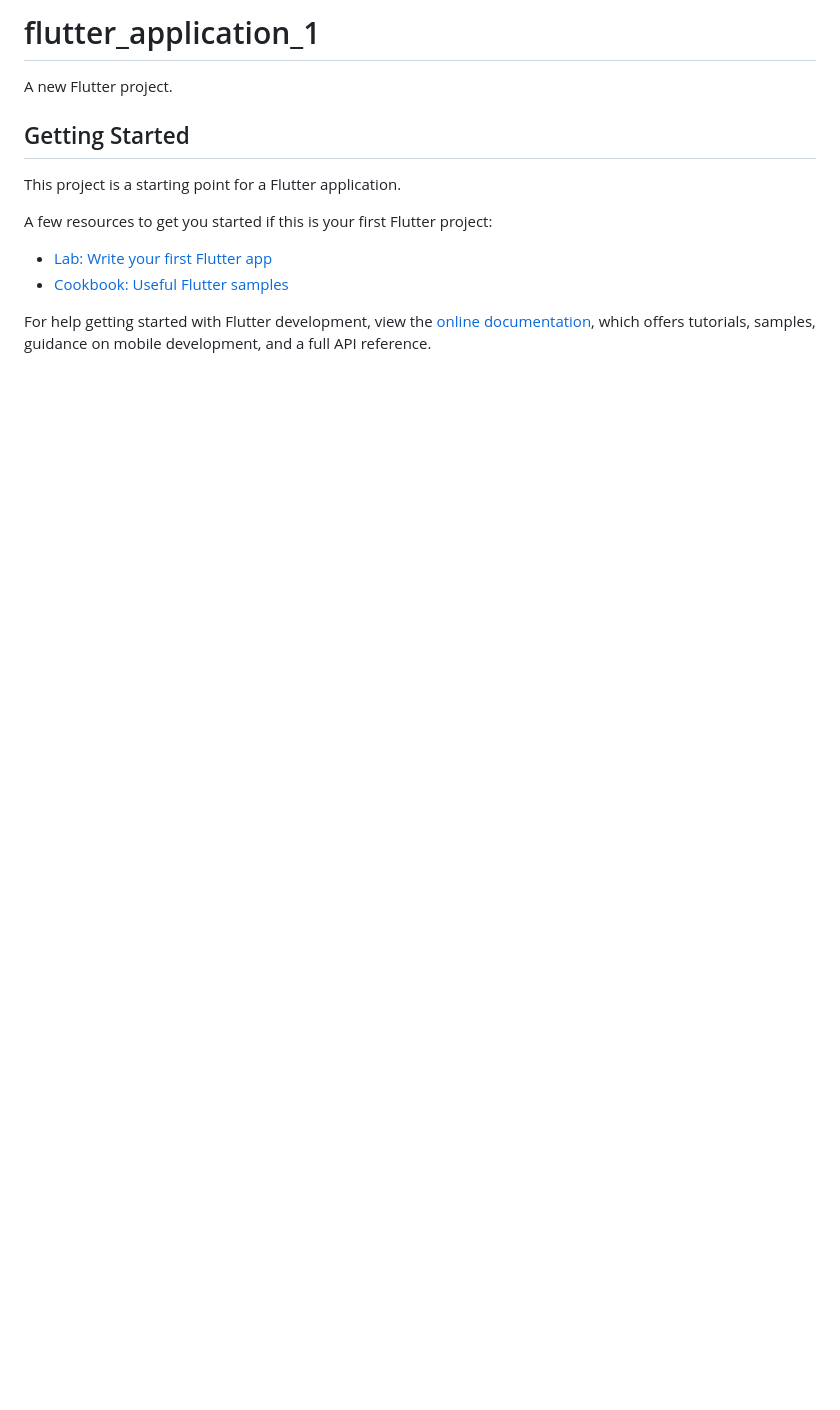
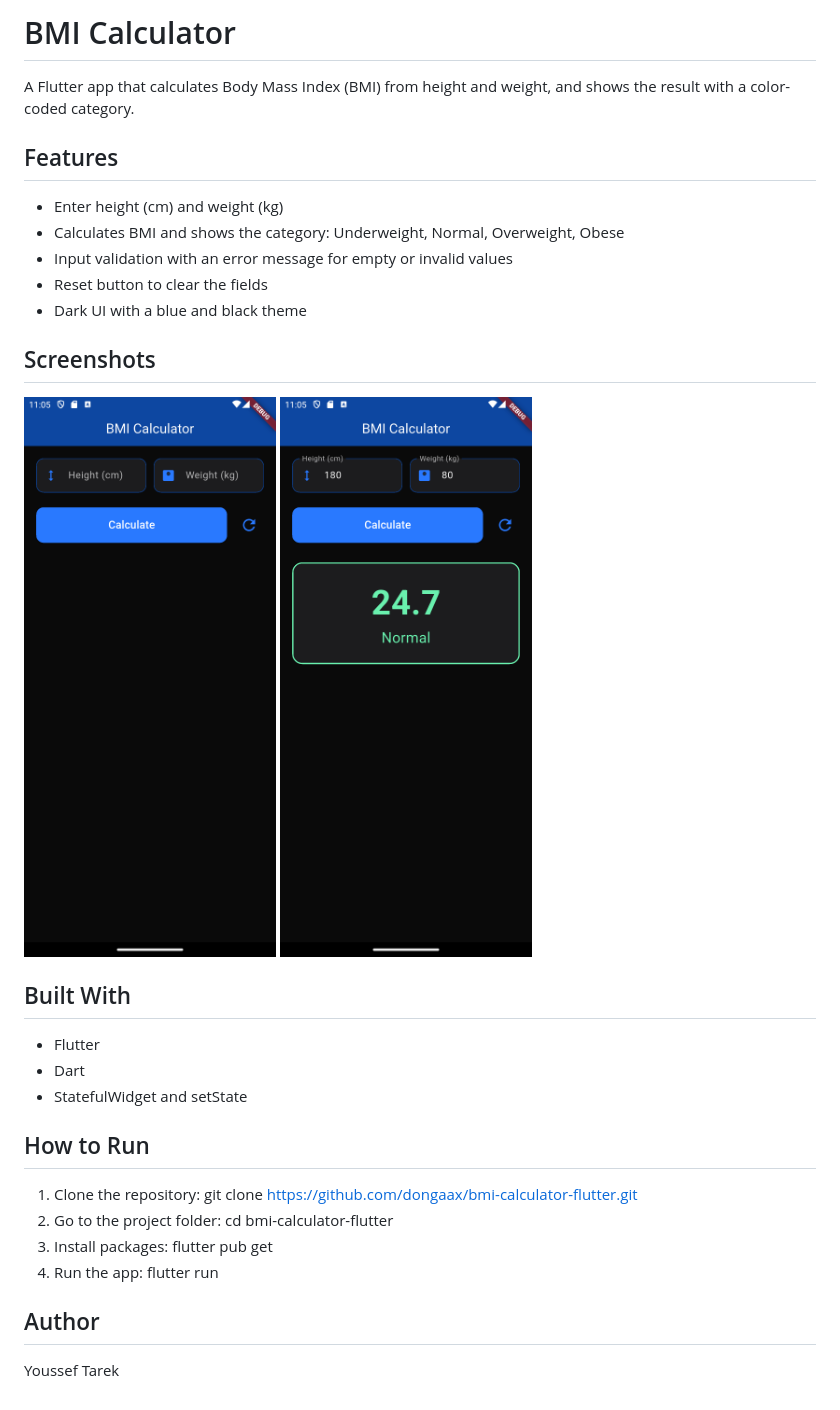
Before and after one commit to dongaax/bmi-calculator-flutter, a Markdown page: README.md, the part around the change. GitHub-like rendering; pictures changed too: screenshots/home.png (added), screenshots/result.png (added); blank space fills up the shorter version.

Commit message:
Add README and screenshots

```diff
--- a/README.md
+++ b/README.md
@@ -1,16 +1,29 @@
-# flutter_application_1
+# BMI Calculator
 
-A new Flutter project.
+A Flutter app that calculates Body Mass Index (BMI) from height and weight, and shows the result with a color-coded category.
 
-## Getting Started
+## Features
+- Enter height (cm) and weight (kg)
+- Calculates BMI and shows the category: Underweight, Normal, Overweight, Obese
+- Input validation with an error message for empty or invalid values
+- Reset button to clear the fields
+- Dark UI with a blue and black theme
 
-This project is a starting point for a Flutter application.
+## Screenshots
 
-A few resources to get you started if this is your first Flutter project:
+![Home screen](screenshots/home.png)
+![Result screen](screenshots/result.png)
 
-- [Lab: Write your first Flutter app](https://docs.flutter.dev/get-started/codelab)
-- [Cookbook: Useful Flutter samples](https://docs.flutter.dev/cookbook)
+## Built With
+- Flutter
+- Dart
+- StatefulWidget and setState
 
-For help getting started with Flutter development, view the
-[online documentation](https://docs.flutter.dev/), which offers tutorials,
-samples, guidance on mobile development, and a full API reference.
+## How to Run
+1. Clone the repository: git clone https://github.com/dongaax/bmi-calculator-flutter.git
+2. Go to the project folder: cd bmi-calculator-flutter
+3. Install packages: flutter pub get
+4. Run the app: flutter run
+
+## Author
+Youssef Tarek
```
